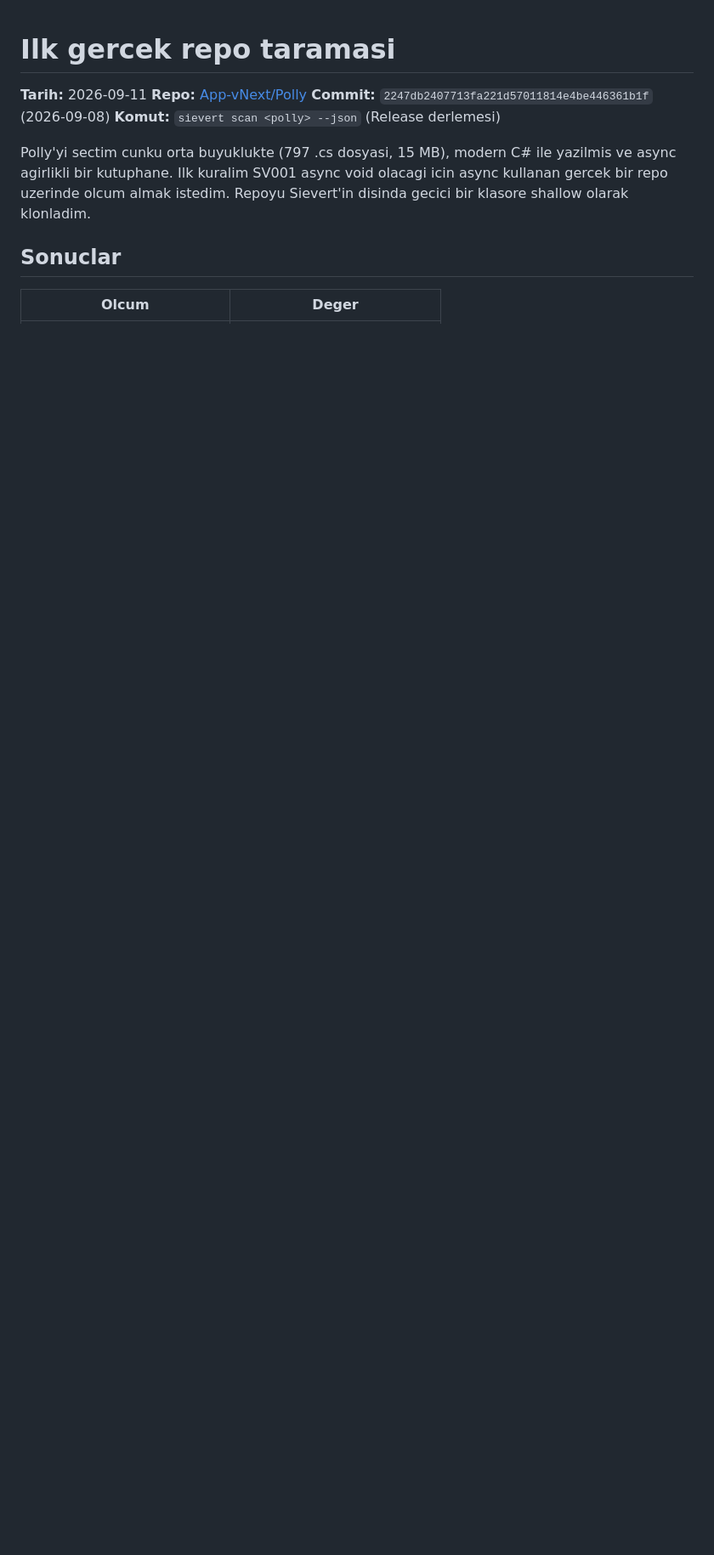
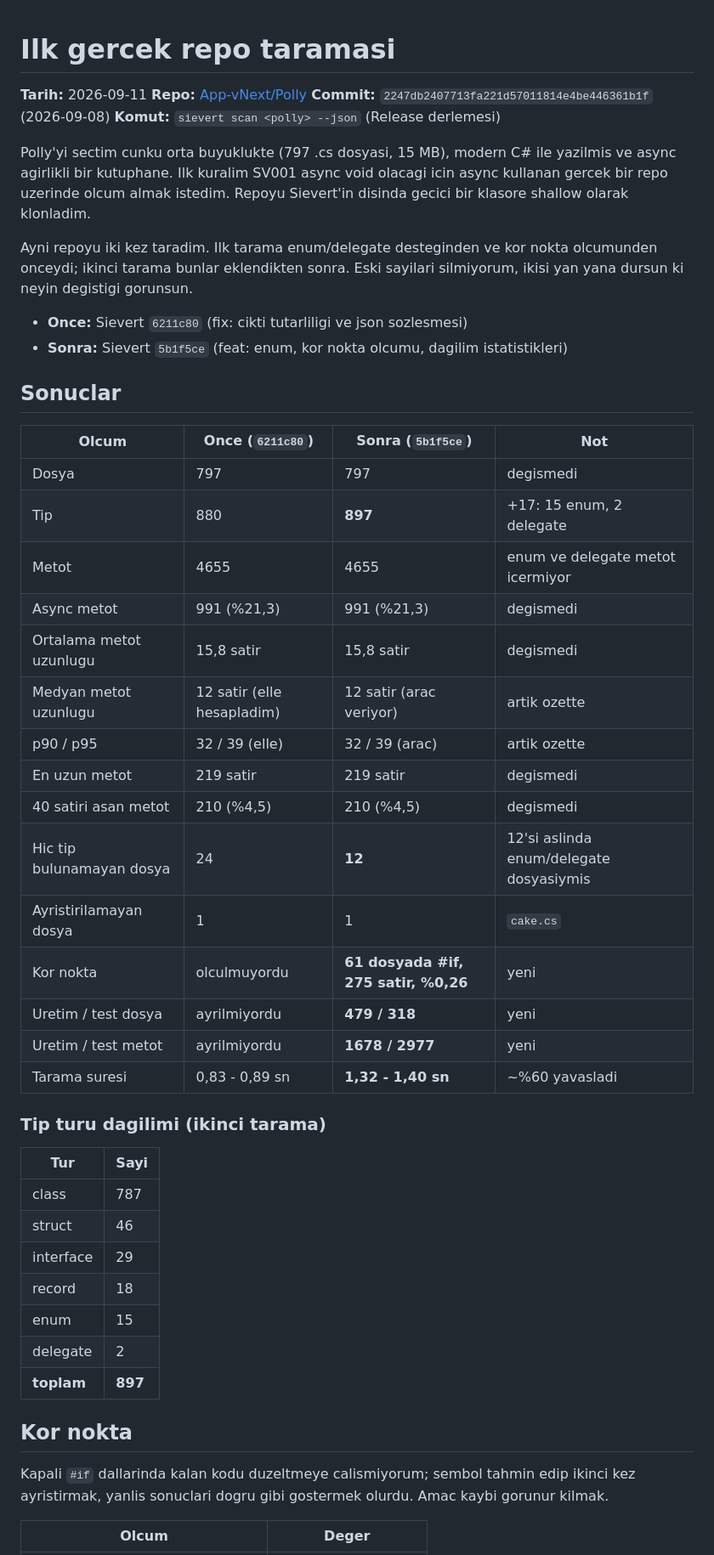
Before and after one commit to onurrkayaa/sievert, a Markdown page: docs/olcumler/asama1-ilk-tarama.md, the part around one of its changes. Shown at 85% size. Rendered like a GitHub page; blank space fills up the shorter version.

```diff
--- a/docs/olcumler/asama1-ilk-tarama.md
+++ b/docs/olcumler/asama1-ilk-tarama.md
@@ -10,7 +10,50 @@ yazilmis ve async agirlikli bir kutuphane. Ilk kuralim SV001 async void
 olacagi icin async kullanan gercek bir repo uzerinde olcum almak istedim.
 Repoyu Sievert'in disinda gecici bir klasore shallow olarak klonladim.
 
+Ayni repoyu iki kez taradim. Ilk tarama enum/delegate desteginden ve kor nokta
+olcumunden onceydi; ikinci tarama bunlar eklendikten sonra. Eski sayilari
+silmiyorum, ikisi yan yana dursun ki neyin degistigi gorunsun.
+
+- **Once:** Sievert `6211c80` (fix: cikti tutarliligi ve json sozlesmesi)
+- **Sonra:** Sievert `5b1f5ce` (feat: enum, kor nokta olcumu, dagilim istatistikleri)
+
 ## Sonuclar
+
+| Olcum | Once (`6211c80`) | Sonra (`5b1f5ce`) | Not |
+|---|---|---|---|
+| Dosya | 797 | 797 | degismedi |
+| Tip | 880 | **897** | +17: 15 enum, 2 delegate |
+| Metot | 4655 | 4655 | enum ve delegate metot icermiyor |
+| Async metot | 991 (%21,3) | 991 (%21,3) | degismedi |
+| Ortalama metot uzunlugu | 15,8 satir | 15,8 satir | degismedi |
+| Medyan metot uzunlugu | 12 satir (elle hesapladim) | 12 satir (arac veriyor) | artik ozette |
+| p90 / p95 | 32 / 39 (elle) | 32 / 39 (arac) | artik ozette |
+| En uzun metot | 219 satir | 219 satir | degismedi |
+| 40 satiri asan metot | 210 (%4,5) | 210 (%4,5) | degismedi |
+| Hic tip bulunamayan dosya | 24 | **12** | 12'si aslinda enum/delegate dosyasiymis |
+| Ayristirilamayan dosya | 1 | 1 | `cake.cs` |
+| Kor nokta | olculmuyordu | **61 dosyada #if, 275 satir, %0,26** | yeni |
+| Uretim / test dosya | ayrilmiyordu | **479 / 318** | yeni |
+| Uretim / test metot | ayrilmiyordu | **1678 / 2977** | yeni |
+| Tarama suresi | 0,83 - 0,89 sn | **1,32 - 1,40 sn** | ~%60 yavasladi |
+
+### Tip turu dagilimi (ikinci tarama)
+
+| Tur | Sayi |
+|---|---|
+| class | 787 |
+| struct | 46 |
+| interface | 29 |
+| record | 18 |
+| enum | 15 |
+| delegate | 2 |
+| **toplam** | **897** |
+
+## Kor nokta
+
+Kapali `#if` dallarinda kalan kodu duzeltmeye calismiyorum; sembol tahmin edip
+ikinci kez ayristirmak, yanlis sonuclari dogru gibi gostermek olurdu. Amac
+kaybi gorunur kilmak.
 
 | Olcum | Deger |
 |---|---|
```
Also changed, not shown: other parts of docs/olcumler/asama1-ilk-tarama.md (+91 -54 lines).
